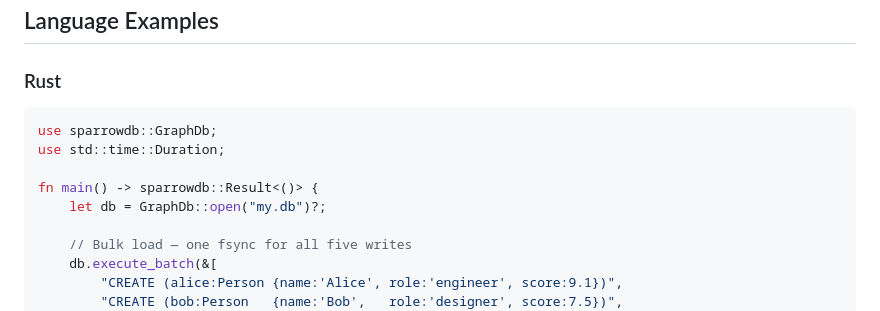
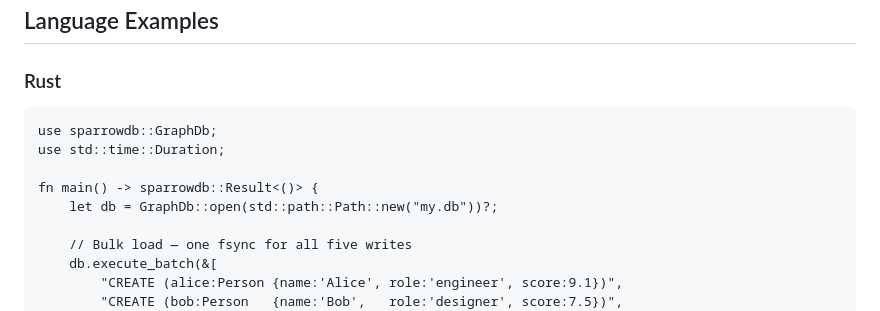
Before and after one commit to ryaker/SparrowDB, a Markdown page: README.md, the part around one of its changes. GitHub-like rendering.

````diff
--- a/README.md
+++ b/README.md
@@ -195,12 +199,12 @@ cargo install sparrowdb --bin sparrowdb-mcp
 
 ### Rust
 
-```rust
+```rust,no_run
 use sparrowdb::GraphDb;
 use std::time::Duration;
 
 fn main() -> sparrowdb::Result<()> {
-    let db = GraphDb::open("my.db")?;
+    let db = GraphDb::open(std::path::Path::new("my.db"))?;
 
     // Bulk load — one fsync for all five writes
     db.execute_batch(&[
````
Also changed, not shown: other parts of README.md (+105 -70 lines).
